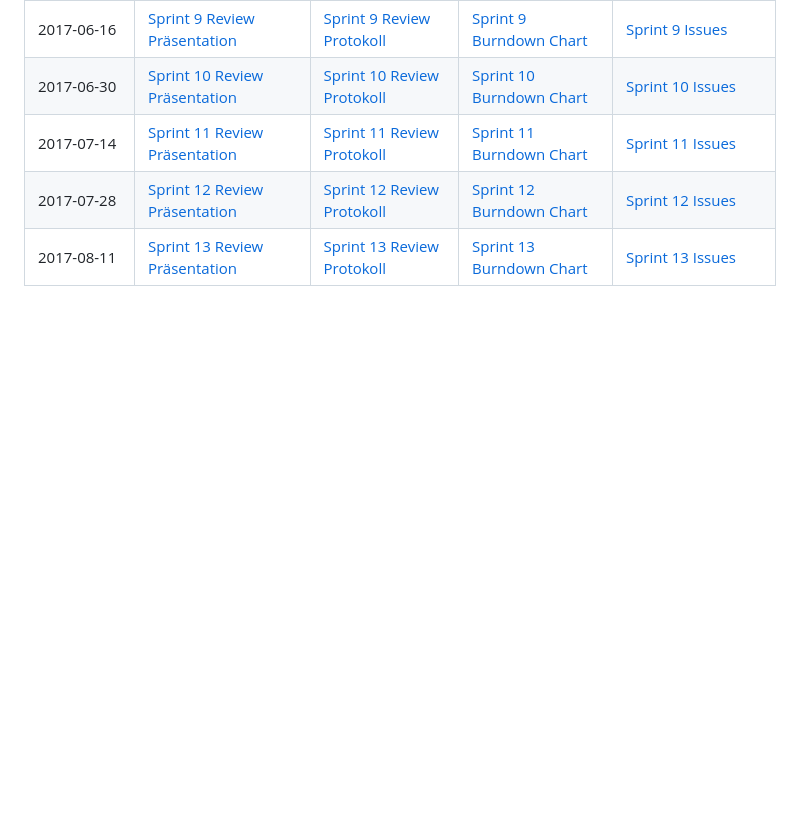
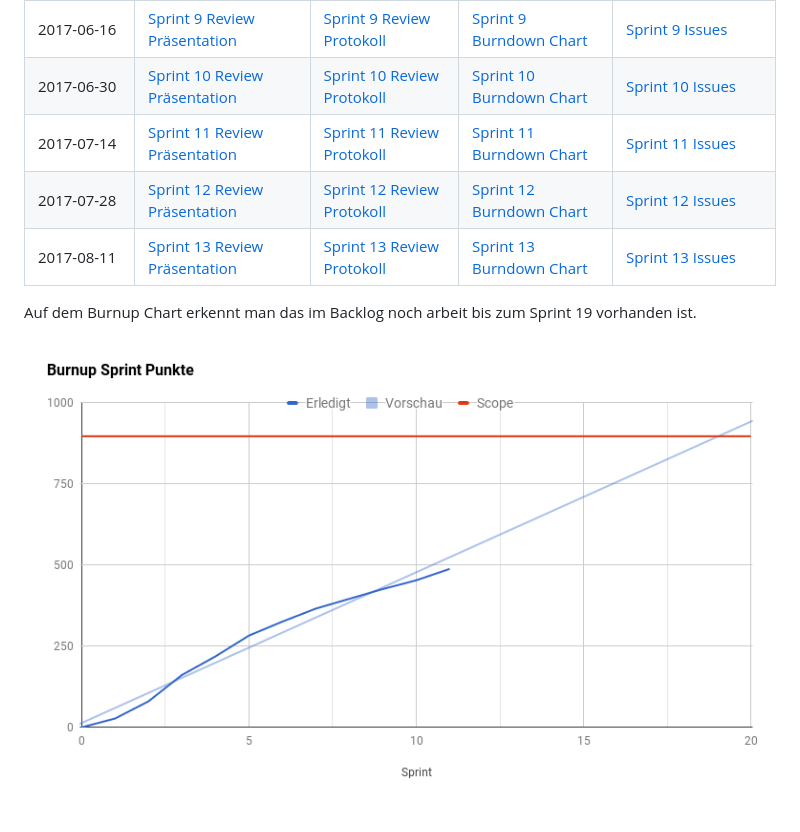
Before and after one commit to IMSmobile/app, a Markdown page: docs/sprints.md, the part around the change printed below. GitHub-like rendering; pictures changed too: docs/images/burnup_chart.png (added); blank space fills up the shorter version.

Commit message:
docs: add sprint burnup chart

```diff
--- a/docs/sprints.md
+++ b/docs/sprints.md
@@ -15,3 +16,7 @@
 | 2017-07-14 | [Sprint 11 Review Präsentation](sprint-review/sprint_11_review.pdf) | [Sprint 11 Review Protokoll](protocols/2017-07-28-presentation-sprint11-imagic_PICSystem.md) | [Sprint 11 Burndown Chart](sprint-burndown-charts/sprint_11_burndown.png) | [Sprint 11 Issues](https://github.com/IMSmobile/app/milestone/11?closed=1) |
 | 2017-07-28 | [Sprint 12 Review Präsentation](sprint-review/sprint_12_review.pdf) | [Sprint 12 Review Protokoll](protocols/2017-08-11-presentation-sprint12-imagic_PICSystem.md) | [Sprint 12 Burndown Chart](sprint-burndown-charts/sprint_12_burndown.png) | [Sprint 12 Issues](https://github.com/IMSmobile/app/milestone/12?closed=1) |
 | 2017-08-11 | [Sprint 13 Review Präsentation](sprint-review/sprint_13_review.pdf) | [Sprint 13 Review Protokoll](protocols/2017-08-25-presentation-sprint13-imagic_PICSystem.md) | [Sprint 13 Burndown Chart](sprint-burndown-charts/sprint_13_burndown.png) | [Sprint 13 Issues](https://github.com/IMSmobile/app/milestone/13?closed=1) |
+
+Auf dem Burnup Chart erkennt man das im Backlog noch arbeit bis zum Sprint 19 vorhanden ist.
+
+![Burnup Chart](images/burnup_chart.png)
```
Also changed, not shown: other parts of docs/sprints.md (+1 -0 lines).
